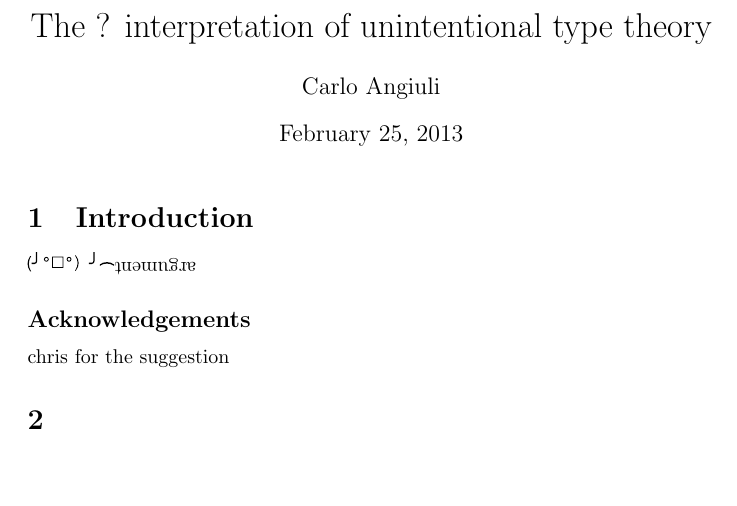
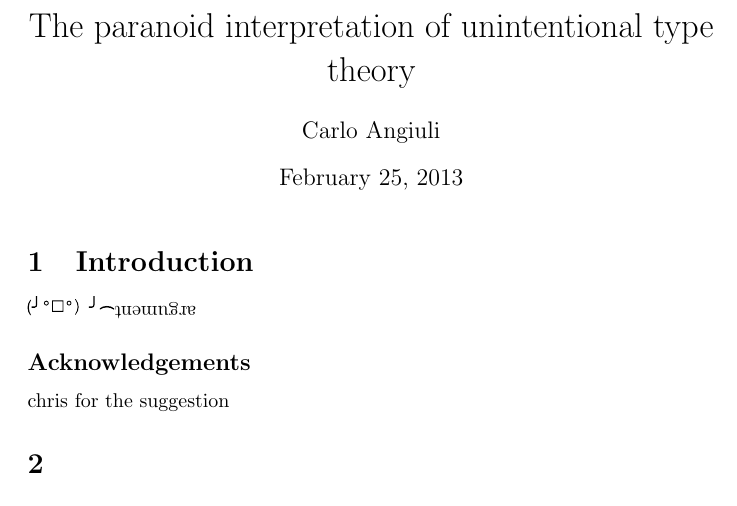
Before and after one commit to cangiuli/sigbovik, a LaTeX document (unintentional/unintentional.tex): part of the page, cut so that both start at the same text. Compiled offline with pdfLaTeX.

Commit message:
title achieved!

```diff
--- a/unintentional/unintentional.tex
+++ b/unintentional/unintentional.tex
@@ -6,7 +6,7 @@
 \newcommand\tableflip{\includegraphics[height=.8\baselineskip]{tableflip.pdf}}
 \newcommand\J[1]{\tableflip\rotatebox[origin=c]{180}{#1}}
 
-\title{The ? interpretation of unintentional type theory}
+\title{The paranoid interpretation of unintentional type theory}
 \author{Carlo Angiuli}
 
 \begin{document}
```
